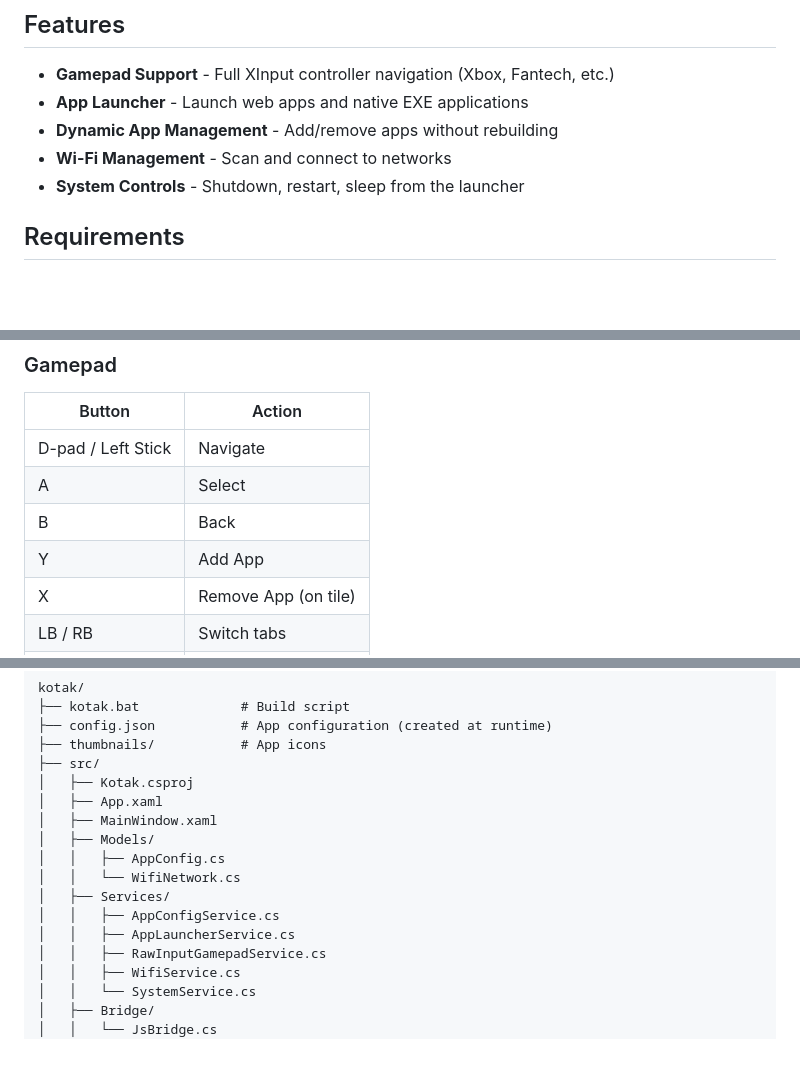
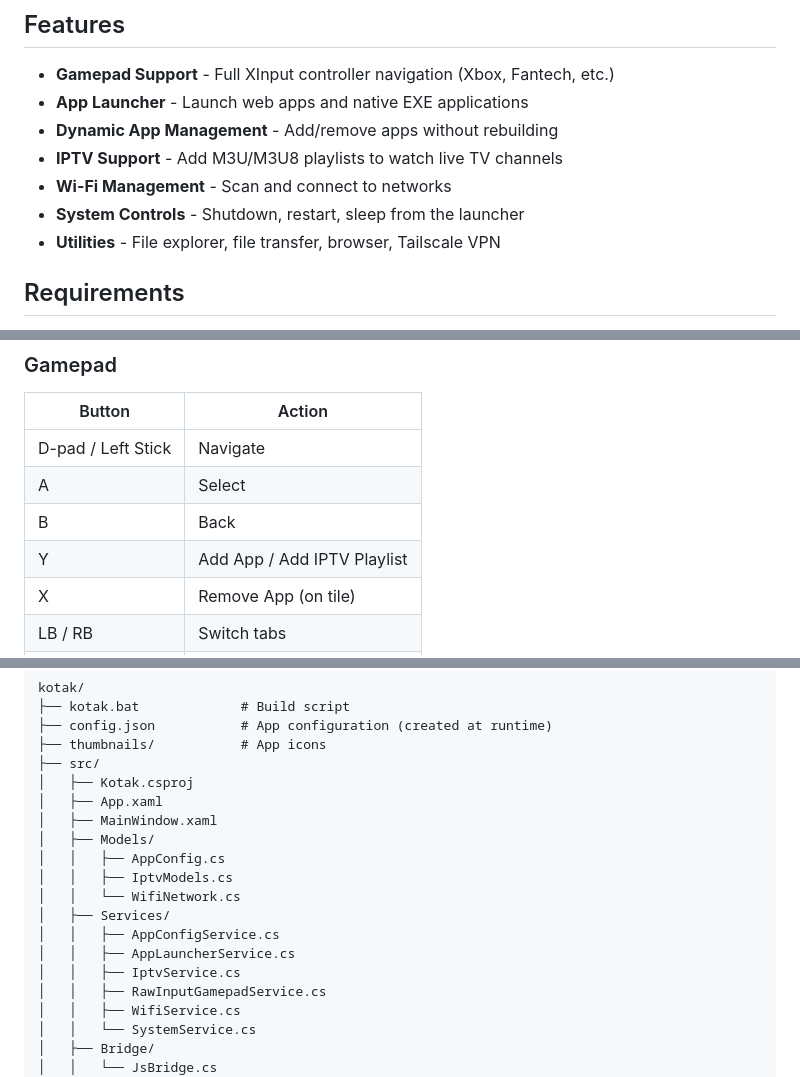
Before and after one commit to shahriNidzam23/kotak, a Markdown page: README.md, 3 parts joined by grey strips. Rendered like a GitHub page; blank space fills up the shorter version.

```diff
--- a/README.md
+++ b/README.md
@@ -13,8 +13,10 @@ A fullscreen, TV-friendly launcher for Windows 10/11 Mini PCs. Built with WPF (.
 - **Gamepad Support** - Full XInput controller navigation (Xbox, Fantech, etc.)
 - **App Launcher** - Launch web apps and native EXE applications
 - **Dynamic App Management** - Add/remove apps without rebuilding
+- **IPTV Support** - Add M3U/M3U8 playlists to watch live TV channels
 - **Wi-Fi Management** - Scan and connect to networks
 - **System Controls** - Shutdown, restart, sleep from the launcher
+- **Utilities** - File explorer, file transfer, browser, Tailscale VPN
 
 ## Requirements
 
@@ -48,7 +50,7 @@ kotak.bat clean     # Clean build outputs
 | D-pad / Left Stick | Navigate |
 | A | Select |
 | B | Back |
-| Y | Add App |
+| Y | Add App / Add IPTV Playlist |
 | X | Remove App (on tile) |
 | LB / RB | Switch tabs |
 | Start | Settings Menu |
@@ -115,10 +127,12 @@ kotak/
 │   ├── MainWindow.xaml
 │   ├── Models/
 │   │   ├── AppConfig.cs
+│   │   ├── IptvModels.cs
 │   │   └── WifiNetwork.cs
 │   ├── Services/
 │   │   ├── AppConfigService.cs
 │   │   ├── AppLauncherService.cs
+│   │   ├── IptvService.cs
 │   │   ├── RawInputGamepadService.cs
 │   │   ├── WifiService.cs
 │   │   └── SystemService.cs
```
Also changed, not shown: other parts of README.md (+14 -6 lines), prd.md (+33 -13 lines).
